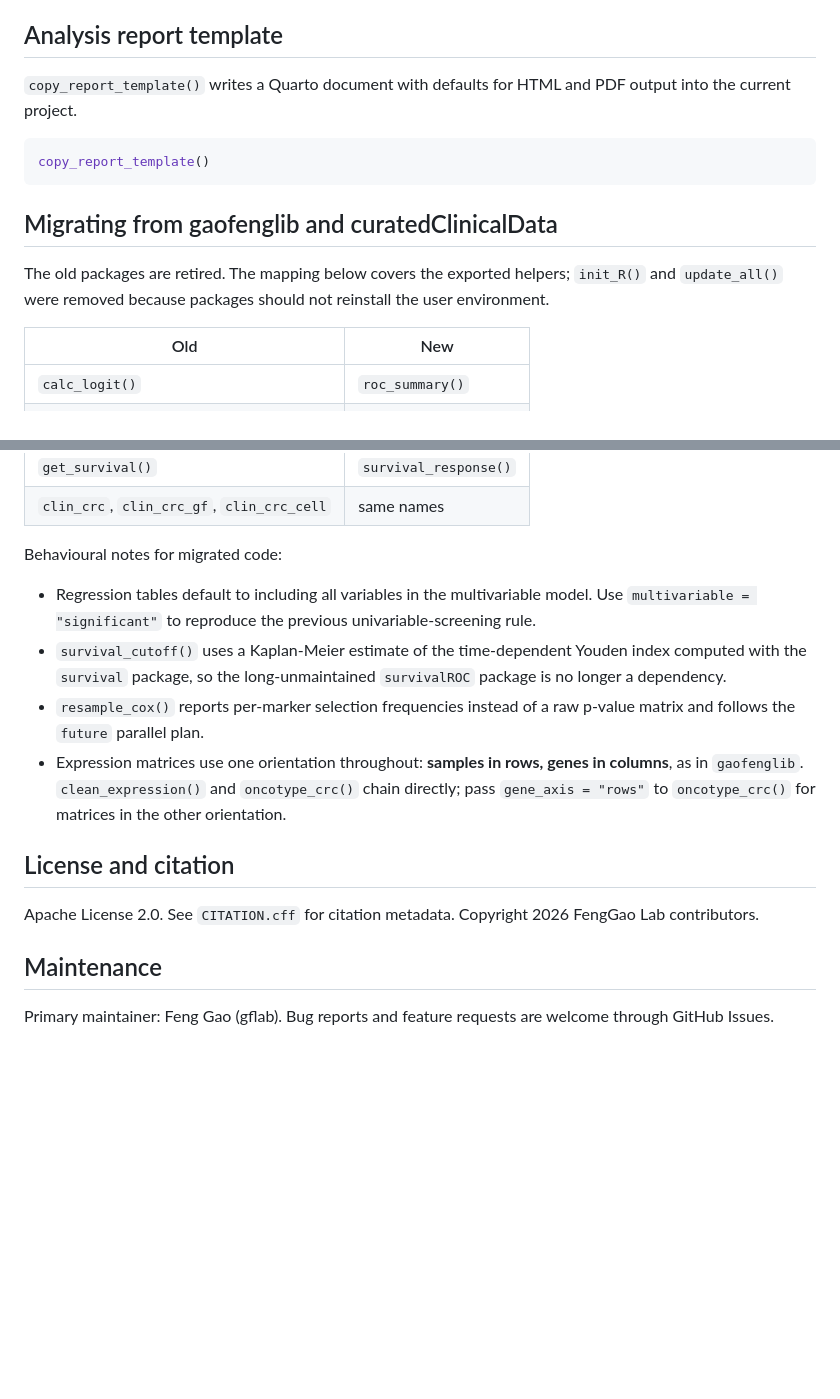
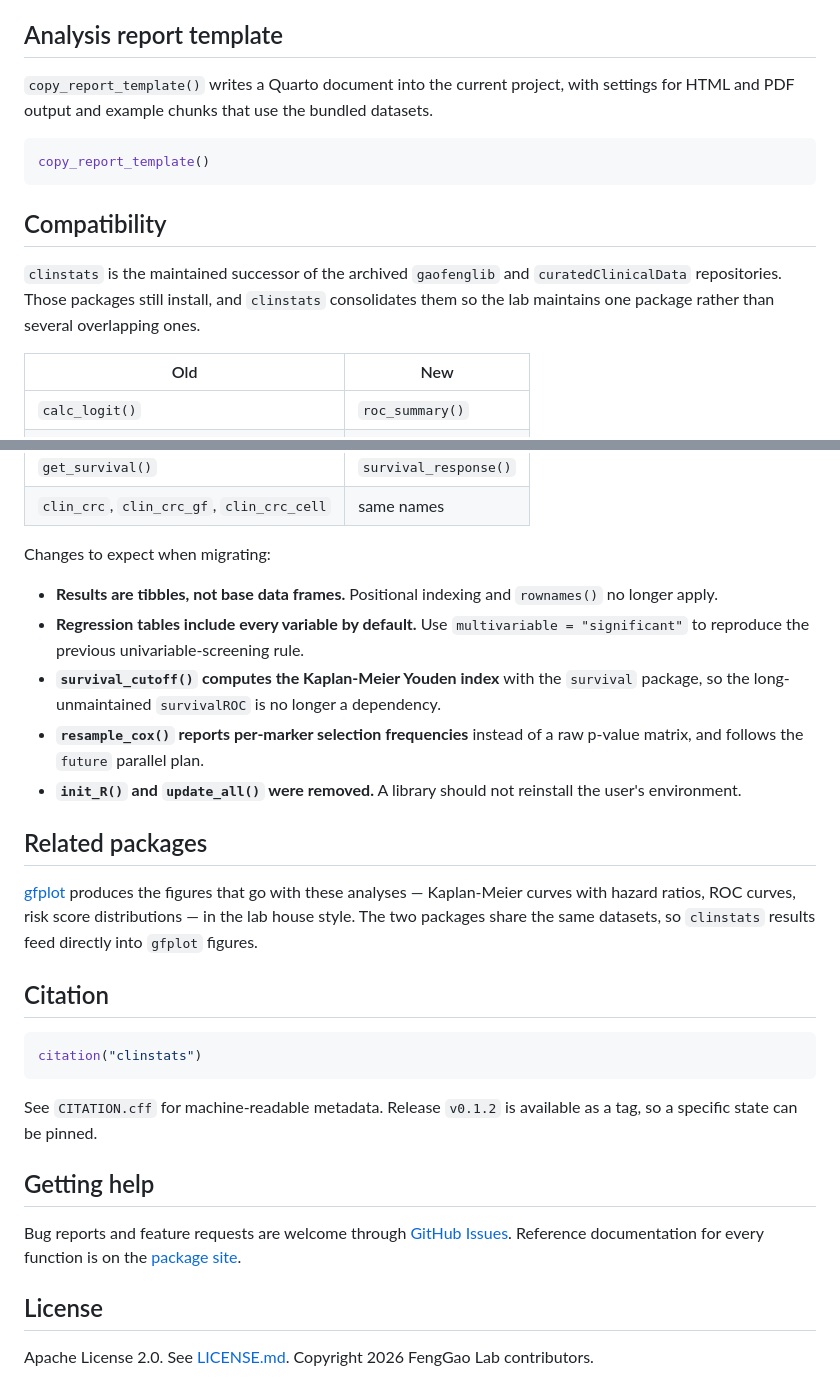
Before and after one commit to gflab/clinstats, a Markdown page: README.md, 2 parts joined by grey strips. Rendered like a GitHub page; blank space fills up the shorter version.

````diff
--- a/README.md
+++ b/README.md
@@ -72,18 +168,20 @@ remain the responsibility of the analyst.
 
 ## Analysis report template
 
-`copy_report_template()` writes a Quarto document with defaults for HTML and
-PDF output into the current project.
+`copy_report_template()` writes a Quarto document into the current project,
+with settings for HTML and PDF output and example chunks that use the bundled
+datasets.
 
 ```r
 copy_report_template()
 ```
 
-## Migrating from gaofenglib and curatedClinicalData
+## Compatibility
 
-The old packages are retired. The mapping below covers the exported helpers;
-`init_R()` and `update_all()` were removed because packages should not
-reinstall the user environment.
+`clinstats` is the maintained successor of the archived `gaofenglib` and
+`curatedClinicalData` repositories. Those packages still install, and
+`clinstats` consolidates them so the lab maintains one package rather than
+several overlapping ones.
 
 | Old | New |
 | --- | --- |
@@ -100,27 +198,45 @@ reinstall the user environment.
 | `get_survival()` | `survival_response()` |
 | `clin_crc`, `clin_crc_gf`, `clin_crc_cell` | same names |
 
-Behavioural notes for migrated code:
+Changes to expect when migrating:
 
-* Regression tables default to including all variables in the multivariable
-  model. Use `multivariable = "significant"` to reproduce the previous
+* **Results are tibbles, not base data frames.** Positional indexing and
+  `rownames()` no longer apply.
+* **Regression tables include every variable by default.** Use
+  `multivariable = "significant"` to reproduce the previous
   univariable-screening rule.
-* `survival_cutoff()` uses a Kaplan-Meier estimate of the time-dependent
-  Youden index computed with the `survival` package, so the long-unmaintained
-  `survivalROC` package is no longer a dependency.
-* `resample_cox()` reports per-marker selection frequencies instead of a
-  raw p-value matrix and follows the `future` parallel plan.
-* Expression matrices use one orientation throughout: **samples in rows,
-  genes in columns**, as in `gaofenglib`. `clean_expression()` and
-  `oncotype_crc()` chain directly; pass `gene_axis = "rows"` to
-  `oncotype_crc()` for matrices in the other orientation.
+* **`survival_cutoff()` computes the Kaplan-Meier Youden index** with the
+  `survival` package, so the long-unmaintained `survivalROC` is no longer a
+  dependency.
+* **`resample_cox()` reports per-marker selection frequencies** instead of a
+  raw p-value matrix, and follows the `future` parallel plan.
+* **`init_R()` and `update_all()` were removed.** A library should not
+  reinstall the user's environment.
 
-## License and citation
+## Related packages
 
-Apache License 2.0. See `CITATION.cff` for citation metadata. Copyright 2026
-FengGao Lab contributors.
+[gfplot](https://github.com/gflab/gfplot) produces the figures that go with
+these analyses — Kaplan-Meier curves with hazard ratios, ROC curves, risk
+score distributions — in the lab house style. The two packages share the same
+datasets, so `clinstats` results feed directly into `gfplot` figures.
 
-## Maintenance
+## Citation
 
-Primary maintainer: Feng Gao (gflab). Bug reports and feature requests are
-welcome through GitHub Issues.
+```r
+citation("clinstats")
+```
+
+See `CITATION.cff` for machine-readable metadata. Release `v0.1.2` is
+available as a tag, so a specific state can be pinned.
+
+## Getting help
+
+Bug reports and feature requests are welcome through
+[GitHub Issues](https://github.com/gflab/clinstats/issues). Reference
+documentation for every function is on the
+[package site](https://gflab.github.io/clinstats/).
+
+## License
+
+Apache License 2.0. See [LICENSE.md](LICENSE.md). Copyright 2026 FengGao Lab
+contributors.
````
Also changed, not shown: other parts of README.md (+122 -26 lines).
